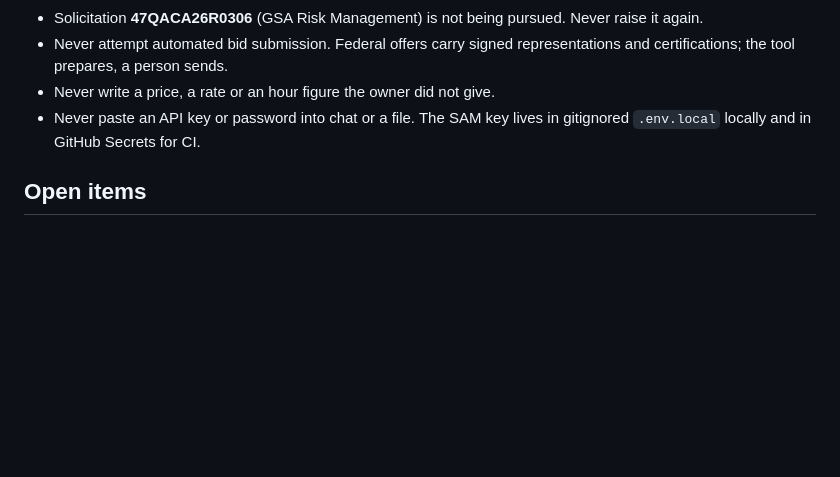
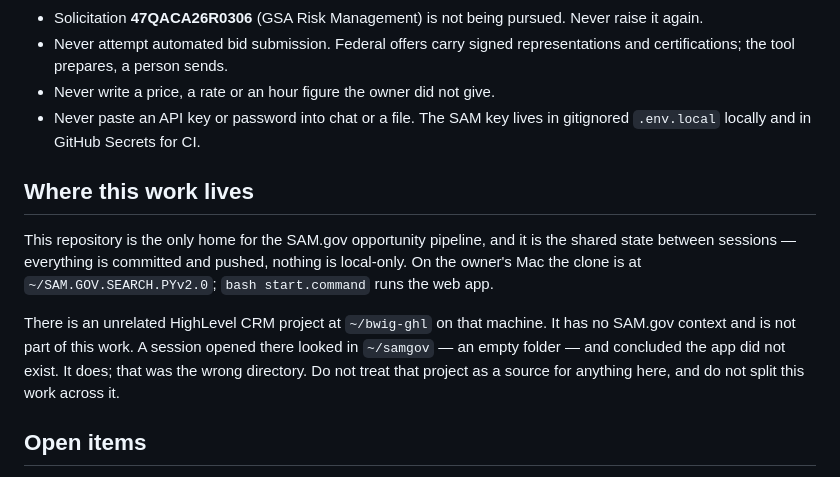
Before and after one commit to Forrest-Jones/SAM.GOV.SEARCH.PYv2.0, a Markdown page: CLAUDE.md, the part around the change. Rendered like a GitHub page; blank space fills up the shorter version.

Commit message:
Record where this work lives, so no session looks elsewhere again
A session opened in the unrelated HighLevel CRM project checked ~/samgov,
found an empty folder created in July, and reported that the SAM.gov app
did not exist. It does — the clone is at ~/SAM.GOV.SEARCH.PYv2.0, as that
machine's own traceback showed — and this repository is the single home
for it, fully pushed, with nothing local-only.

Written into CLAUDE.md because that file is read at the start of any
session opened in this folder, which makes it the one place a fact like
this actually survives.

Co-Authored-By: Claude Opus 5 <noreply@anthropic.com>
Claude-Session: https://claude.ai/code/session_011xPAim6sdwecuuCHHvvbcu

```diff
--- a/CLAUDE.md
+++ b/CLAUDE.md
@@ -127,6 +127,20 @@ is what survives a contracting officer checking:
 - Never paste an API key or password into chat or a file. The SAM key lives
   in gitignored `.env.local` locally and in GitHub Secrets for CI.
 
+## Where this work lives
+
+This repository is the only home for the SAM.gov opportunity pipeline, and
+it is the shared state between sessions — everything is committed and
+pushed, nothing is local-only. On the owner's Mac the clone is at
+`~/SAM.GOV.SEARCH.PYv2.0`; `bash start.command` runs the web app.
+
+There is an unrelated HighLevel CRM project at `~/bwig-ghl` on that
+machine. It has no SAM.gov context and is not part of this work. A session
+opened there looked in `~/samgov` — an empty folder — and concluded the
+app did not exist. It does; that was the wrong directory. Do not treat
+that project as a source for anything here, and do not split this work
+across it.
+
 ## Open items
 
 - Add **NAICS 541219** and **PSC R499** to the SAM registration. Notices
```
